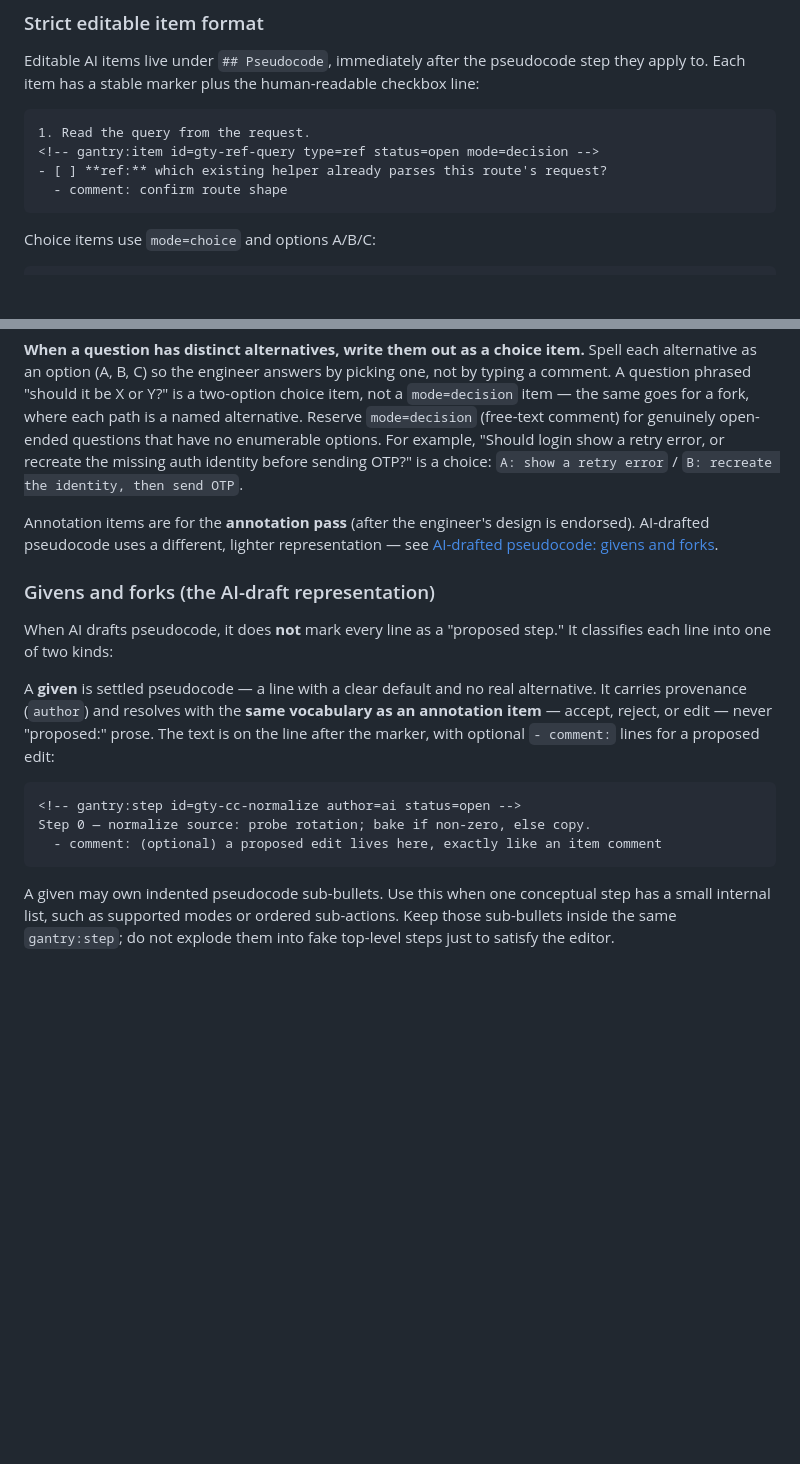
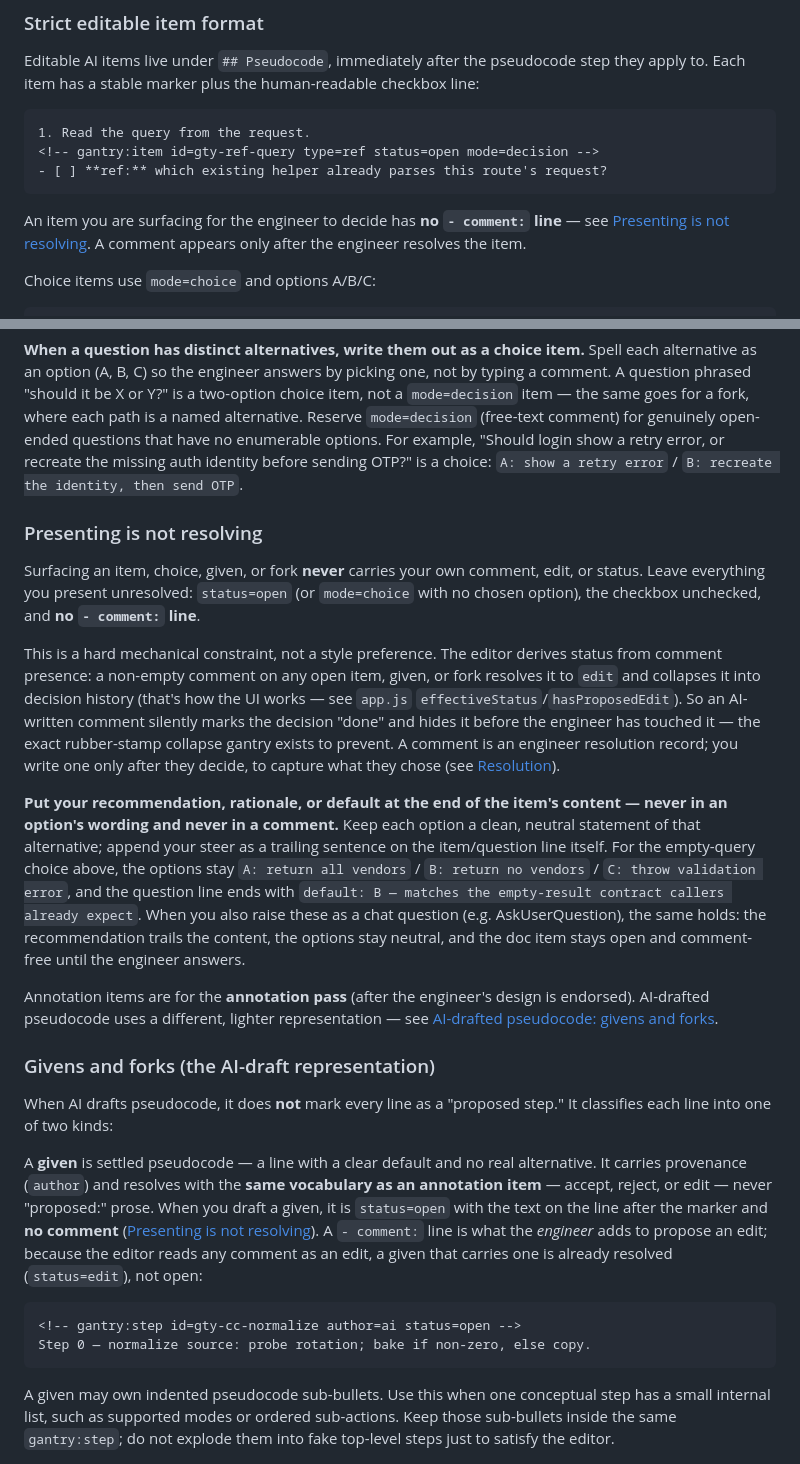
Before and after one commit to karthikcsq/gantry, a Markdown page: skills/gantry/SKILL.md, 2 parts joined by grey strips. Rendered like a GitHub page; blank space fills up the shorter version.

Commit message:
Stop AI from pre-filling comments that collapse gantry items
Surfacing an item, choice, given, or fork must leave it open and
comment-free. The editor derives status from comment presence, so an
AI-written comment resolved the item to `edit` and collapsed it into
decision history before the engineer decided. Recommendations now trail
the item content instead of living in a comment or option wording.

Co-Authored-By: Claude Opus 4.8 (1M context) <noreply@anthropic.com>

````diff
--- a/skills/gantry/SKILL.md
+++ b/skills/gantry/SKILL.md
@@ -137,8 +137,9 @@ Editable AI items live under `## Pseudocode`, immediately after the pseudocode s
 1. Read the query from the request.
 <!-- gantry:item id=gty-ref-query type=ref status=open mode=decision -->
 - [ ] **ref:** which existing helper already parses this route's request?
-  - comment: confirm route shape
 ```
+
+An item you are surfacing for the engineer to decide has **no `- comment:` line** — see [Presenting is not resolving](#presenting-is-not-resolving). A comment appears only after the engineer resolves the item.
 
 Choice items use `mode=choice` and options A/B/C:
 
@@ -156,18 +157,25 @@ Valid item types are `ref`, `edge`, `feat`, `ripple`, `update`, and `mismatch`.
 
 **When a question has distinct alternatives, write them out as a choice item.** Spell each alternative as an option (A, B, C) so the engineer answers by picking one, not by typing a comment. A question phrased "should it be X or Y?" is a two-option choice item, not a `mode=decision` item — the same goes for a fork, where each path is a named alternative. Reserve `mode=decision` (free-text comment) for genuinely open-ended questions that have no enumerable options. For example, "Should login show a retry error, or recreate the missing auth identity before sending OTP?" is a choice: `A: show a retry error` / `B: recreate the identity, then send OTP`.
 
+### Presenting is not resolving
+
+Surfacing an item, choice, given, or fork **never** carries your own comment, edit, or status. Leave everything you present unresolved: `status=open` (or `mode=choice` with no chosen option), the checkbox unchecked, and **no `- comment:` line**.
+
+This is a hard mechanical constraint, not a style preference. The editor derives status from comment presence: a non-empty comment on any open item, given, or fork resolves it to `edit` and collapses it into decision history (that's how the UI works — see `app.js` `effectiveStatus`/`hasProposedEdit`). So an AI-written comment silently marks the decision "done" and hides it before the engineer has touched it — the exact rubber-stamp collapse gantry exists to prevent. A comment is an engineer resolution record; you write one only after they decide, to capture what they chose (see [Resolution](#resolution)).
+
+**Put your recommendation, rationale, or default at the end of the item's content — never in an option's wording and never in a comment.** Keep each option a clean, neutral statement of that alternative; append your steer as a trailing sentence on the item/question line itself. For the empty-query choice above, the options stay `A: return all vendors` / `B: return no vendors` / `C: throw validation error`, and the question line ends with `default: B — matches the empty-result contract callers already expect`. When you also raise these as a chat question (e.g. AskUserQuestion), the same holds: the recommendation trails the content, the options stay neutral, and the doc item stays open and comment-free until the engineer answers.
+
 Annotation items are for the **annotation pass** (after the engineer's design is endorsed). AI-drafted pseudocode uses a different, lighter representation — see [AI-drafted pseudocode: givens and forks](#ai-drafted-pseudocode-givens-and-forks).
 
 ### Givens and forks (the AI-draft representation)
 
 When AI drafts pseudocode, it does **not** mark every line as a "proposed step." It classifies each line into one of two kinds:
 
-A **given** is settled pseudocode — a line with a clear default and no real alternative. It carries provenance (`author`) and resolves with the **same vocabulary as an annotation item** — accept, reject, or edit — never "proposed:" prose. The text is on the line after the marker, with optional `- comment:` lines for a proposed edit:
+A **given** is settled pseudocode — a line with a clear default and no real alternative. It carries provenance (`author`) and resolves with the **same vocabulary as an annotation item** — accept, reject, or edit — never "proposed:" prose. When you draft a given, it is `status=open` with the text on the line after the marker and **no comment** ([Presenting is not resolving](#presenting-is-not-resolving)). A `- comment:` line is what the *engineer* adds to propose an edit; because the editor reads any comment as an edit, a given that carries one is already resolved (`status=edit`), not open:
 
 ```markdown
 <!-- gantry:step id=gty-cc-normalize author=ai status=open -->
 Step 0 — normalize source: probe rotation; bake if non-zero, else copy.
-  - comment: (optional) a proposed edit lives here, exactly like an item comment
 ```
 
 A given may own indented pseudocode sub-bullets. Use this when one conceptual step has a small internal list, such as supported modes or ordered sub-actions. Keep those sub-bullets inside the same `gantry:step`; do not explode them into fake top-level steps just to satisfy the editor.
````
